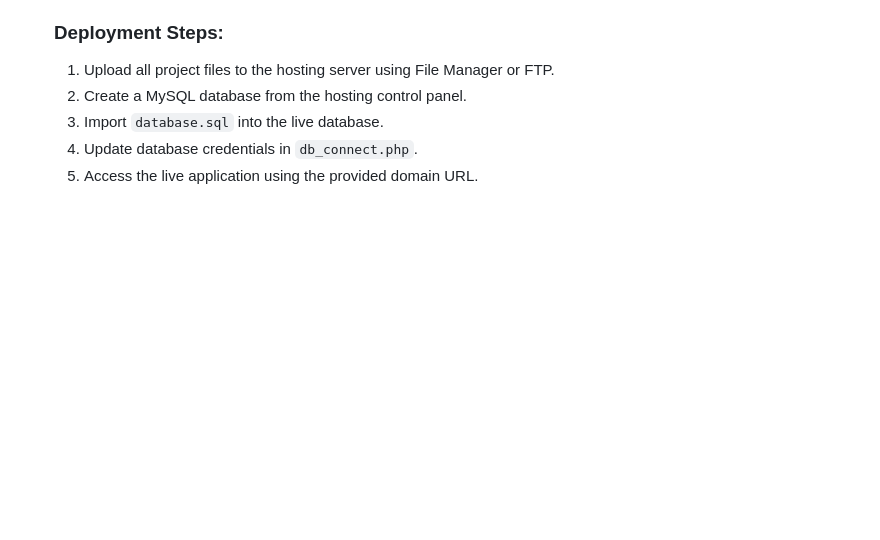
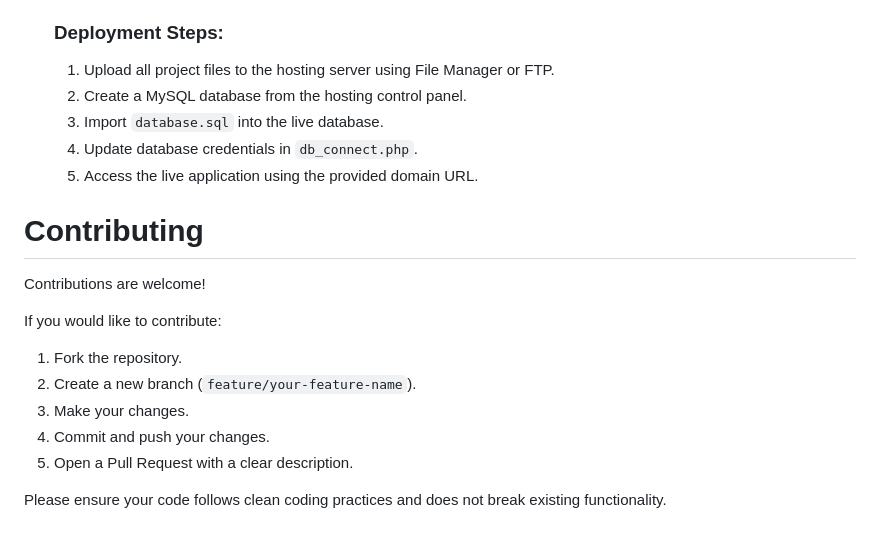
Before and after one commit to Tripura657/Blood-Connect, a Markdown page: README.md, the part around the change. Drawn GitHub-style; blank space fills up the shorter version.

```diff
--- a/README.md
+++ b/README.md
@@ -134,3 +134,16 @@ Before setting up the project, ensure the following requirements are met:
     3. Import `database.sql` into the live database.
     4. Update database credentials in `db_connect.php`.
     5. Access the live application using the provided domain URL.
+# Contributing
+
+
+  Contributions are welcome!
+
+  If you would like to contribute:
+  1. Fork the repository.
+  2. Create a new branch (`feature/your-feature-name`).
+  3. Make your changes.
+  4. Commit and push your changes.
+  5. Open a Pull Request with a clear description.
+
+  Please ensure your code follows clean coding practices and does not break existing functionality.
```
